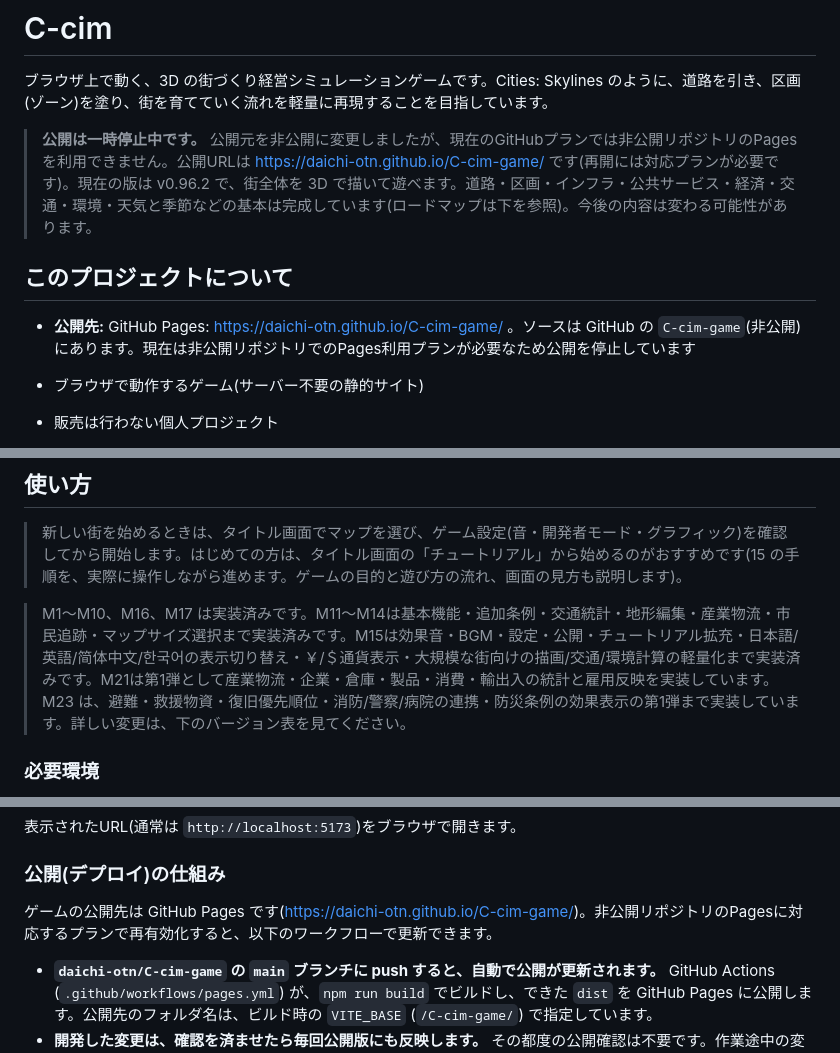
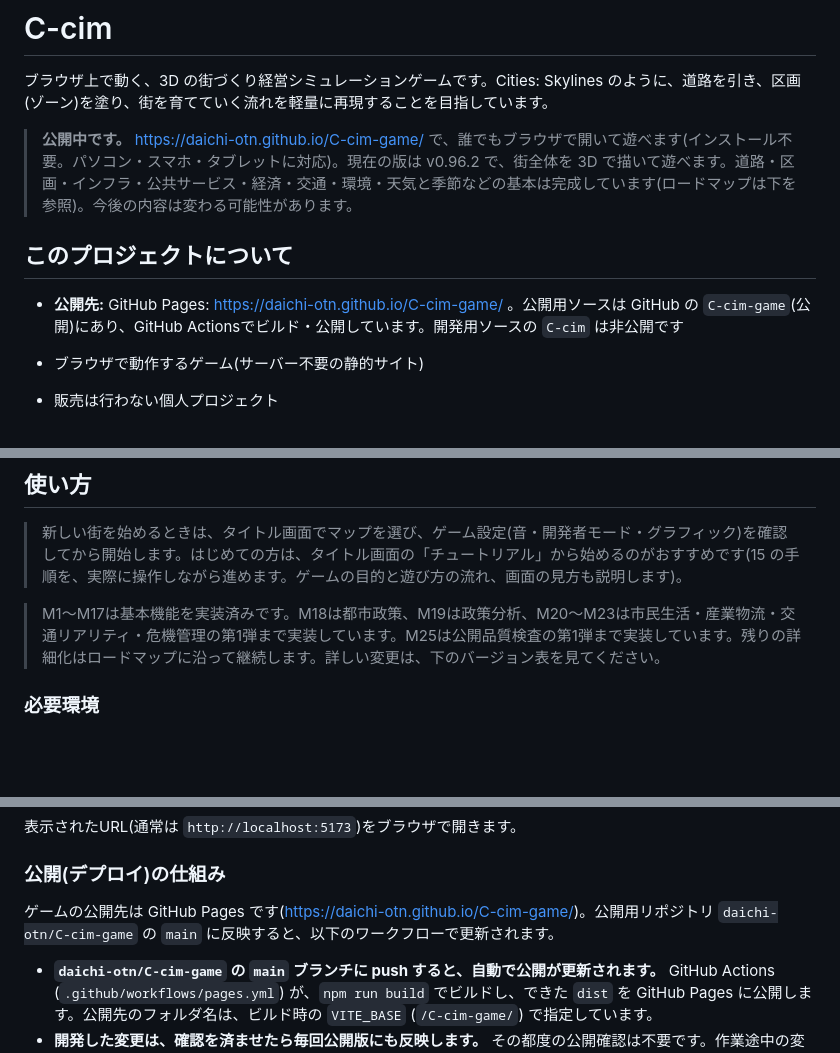
Before and after one commit to daichi-otn/C-cim-game, a Markdown page: README.md, 3 parts joined by grey strips. Drawn GitHub-style; blank space fills up the shorter version.

Commit message:
docs: align README with public release

```diff
--- a/README.md
+++ b/README.md
@@ -2,11 +2,11 @@
 
 ブラウザ上で動く、3D の街づくり経営シミュレーションゲームです。Cities: Skylines のように、道路を引き、区画(ゾーン)を塗り、街を育てていく流れを軽量に再現することを目指しています。
 
-> **公開は一時停止中です。** 公開元を非公開に変更しましたが、現在のGitHubプランでは非公開リポジトリのPagesを利用できません。公開URLは https://daichi-otn.github.io/C-cim-game/ です(再開には対応プランが必要です)。現在の版は v0.96.2 で、街全体を 3D で描いて遊べます。道路・区画・インフラ・公共サービス・経済・交通・環境・天気と季節などの基本は完成しています(ロードマップは下を参照)。今後の内容は変わる可能性があります。
+> **公開中です。** https://daichi-otn.github.io/C-cim-game/ で、誰でもブラウザで開いて遊べます(インストール不要。パソコン・スマホ・タブレットに対応)。現在の版は v0.96.2 で、街全体を 3D で描いて遊べます。道路・区画・インフラ・公共サービス・経済・交通・環境・天気と季節などの基本は完成しています(ロードマップは下を参照)。今後の内容は変わる可能性があります。
 
 ## このプロジェクトについて
 
-- **公開先:** GitHub Pages: https://daichi-otn.github.io/C-cim-game/ 。ソースは GitHub の `C-cim-game`(非公開)にあります。現在は非公開リポジトリでのPages利用プランが必要なため公開を停止しています
+- **公開先:** GitHub Pages: https://daichi-otn.github.io/C-cim-game/ 。公開用ソースは GitHub の `C-cim-game`(公開)にあり、GitHub Actionsでビルド・公開しています。開発用ソースの `C-cim` は非公開です
 
 - ブラウザで動作するゲーム(サーバー不要の静的サイト)
 - 販売は行わない個人プロジェクト
@@ -45,7 +45,7 @@
 
 > 新しい街を始めるときは、タイトル画面でマップを選び、ゲーム設定(音・開発者モード・グラフィック)を確認してから開始します。はじめての方は、タイトル画面の「チュートリアル」から始めるのがおすすめです(15 の手順を、実際に操作しながら進めます。ゲームの目的と遊び方の流れ、画面の見方も説明します)。
 
-> M1〜M10、M16、M17 は実装済みです。M11〜M14は基本機能・追加条例・交通統計・地形編集・産業物流・市民追跡・マップサイズ選択まで実装済みです。M15は効果音・BGM・設定・公開・チュートリアル拡充・日本語/英語/简体中文/한국어の表示切り替え・￥/＄通貨表示・大規模な街向けの描画/交通/環境計算の軽量化まで実装済みです。M21は第1弾として産業物流・企業・倉庫・製品・消費・輸出入の統計と雇用反映を実装しています。M23 は、避難・救援物資・復旧優先順位・消防/警察/病院の連携・防災条例の効果表示の第1弾まで実装しています。詳しい変更は、下のバージョン表を見てください。
+> M1〜M17は基本機能を実装済みです。M18は都市政策、M19は政策分析、M20〜M23は市民生活・産業物流・交通リアリティ・危機管理の第1弾まで実装しています。M25は公開品質検査の第1弾まで実装しています。残りの詳細化はロードマップに沿って継続します。詳しい変更は、下のバージョン表を見てください。
 
 ### 必要環境
 
@@ -63,7 +63,7 @@ npm run dev
 
 ### 公開(デプロイ)の仕組み
 
-ゲームの公開先は GitHub Pages です(https://daichi-otn.github.io/C-cim-game/)。非公開リポジトリのPagesに対応するプランで再有効化すると、以下のワークフローで更新できます。
+ゲームの公開先は GitHub Pages です(https://daichi-otn.github.io/C-cim-game/)。公開用リポジトリ `daichi-otn/C-cim-game` の `main` に反映すると、以下のワークフローで更新されます。
 
 - **`daichi-otn/C-cim-game` の `main` ブランチに push すると、自動で公開が更新されます。** GitHub Actions (`.github/workflows/pages.yml`) が、`npm run build` でビルドし、できた `dist` を GitHub Pages に公開します。公開先のフォルダ名は、ビルド時の `VITE_BASE` (`/C-cim-game/`) で指定しています。
 - **開発した変更は、確認を済ませたら毎回公開版にも反映します。** その都度の公開確認は不要です。作業途中の変更は公開せず、テスト・ビルド後に公開用リポジトリへ反映します。
```
Also changed, not shown: other parts of README.md (+3 -2 lines).
